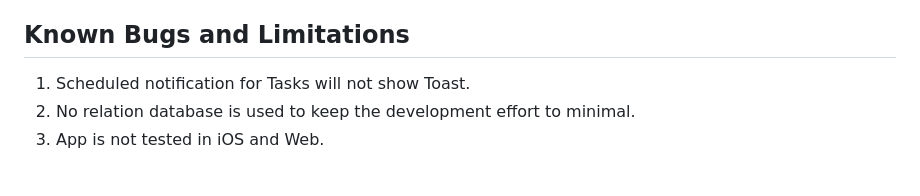
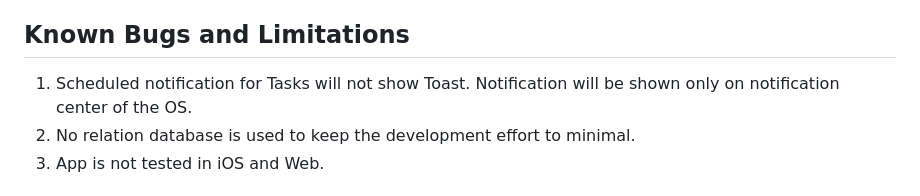
Before and after one commit to atulgit/Kotak_Cherry, a Markdown page: README.md, the part around the change. Rendered like a GitHub page.

```diff
--- a/README.md
+++ b/README.md
@@ -89,7 +89,7 @@ Android, Web, iOS
 Note: I have tested this app and UI only on Android OS.
 
 ## Known Bugs and Limitations
-1. Scheduled notification for Tasks will not show Toast.
+1. Scheduled notification for Tasks will not show Toast. Notification will be shown only on notification center of the OS.
 2. No relation database is used to keep the development effort to minimal.
 3. App is not tested in iOS and Web.
 
```
